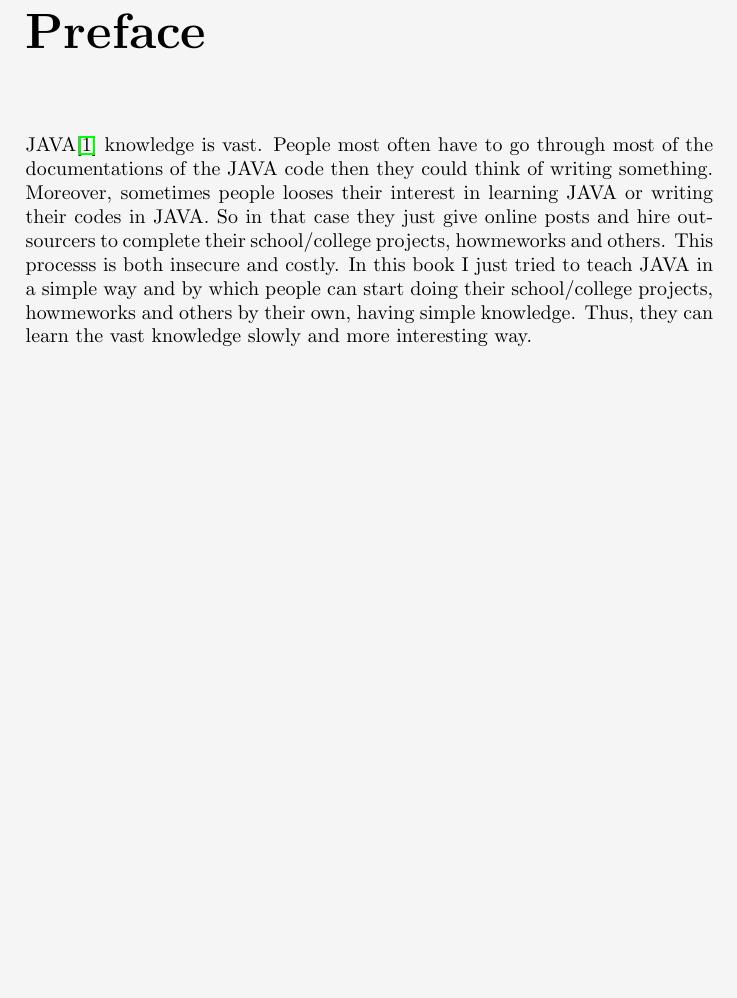
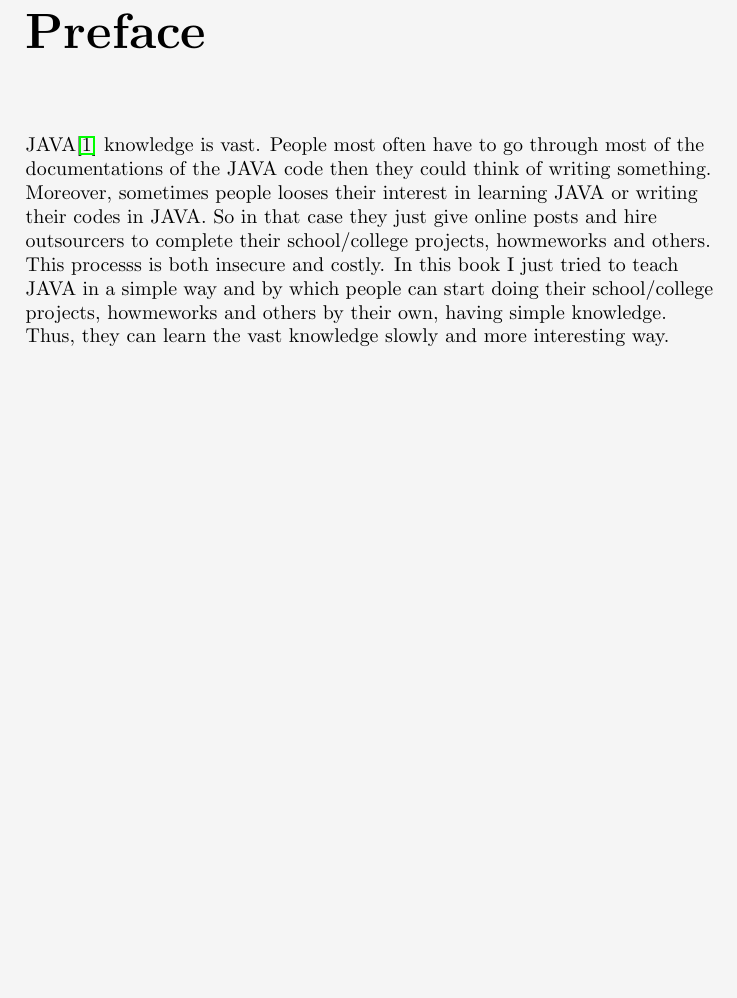
Before and after one commit to yaarian-om/SIMPLICA, a LaTeX book (JAVA Simplica.tex): part of page 9 of 46 before the commit and part of page 11 of 50 after it, cut so that both start at the same text. Compiled offline with pdfLaTeX.

Commit message:
Updating SIMPLICA

```diff
--- a/JAVA Simplica.tex
+++ b/JAVA Simplica.tex
@@ -1,4 +1,4 @@
-\documentclass[A4 paper,openany]{book}  % Openany removes the blank pages between 2 chapters
+\documentclass[openany]{book}  % Openany removes the blank pages between 2 chapters
 \usepackage{color}
 \usepackage{xcolor}
 \usepackage{graphicx}                   %  For Inserting List of Figures
@@ -6,6 +6,7 @@
 \usepackage{url,hyperref}               %  For Inserting Index in the document
 \usepackage[xindy]{imakeidx}            %  For Inserting Index in Alphabetical order
 \usepackage{float}                      %  For Preventing Table Repositioning
+\usepackage{layout}
 
 
 \makeindex                              %  For Inserting Index in the document
```
Also changed, not shown: JAVA Simplica.pdf, JAVA Simplica.tex (7 more changed lines). Lines whose indentation alone changed are shown as unchanged.
